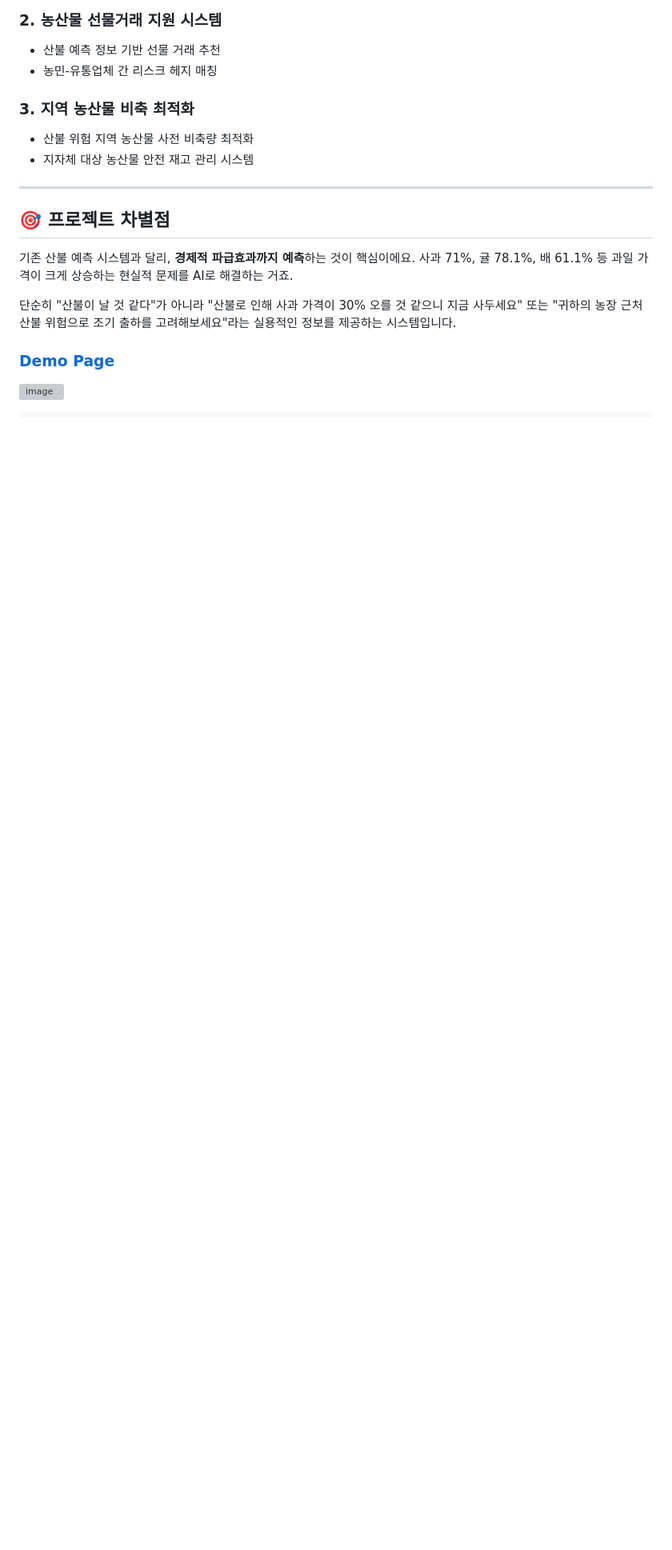
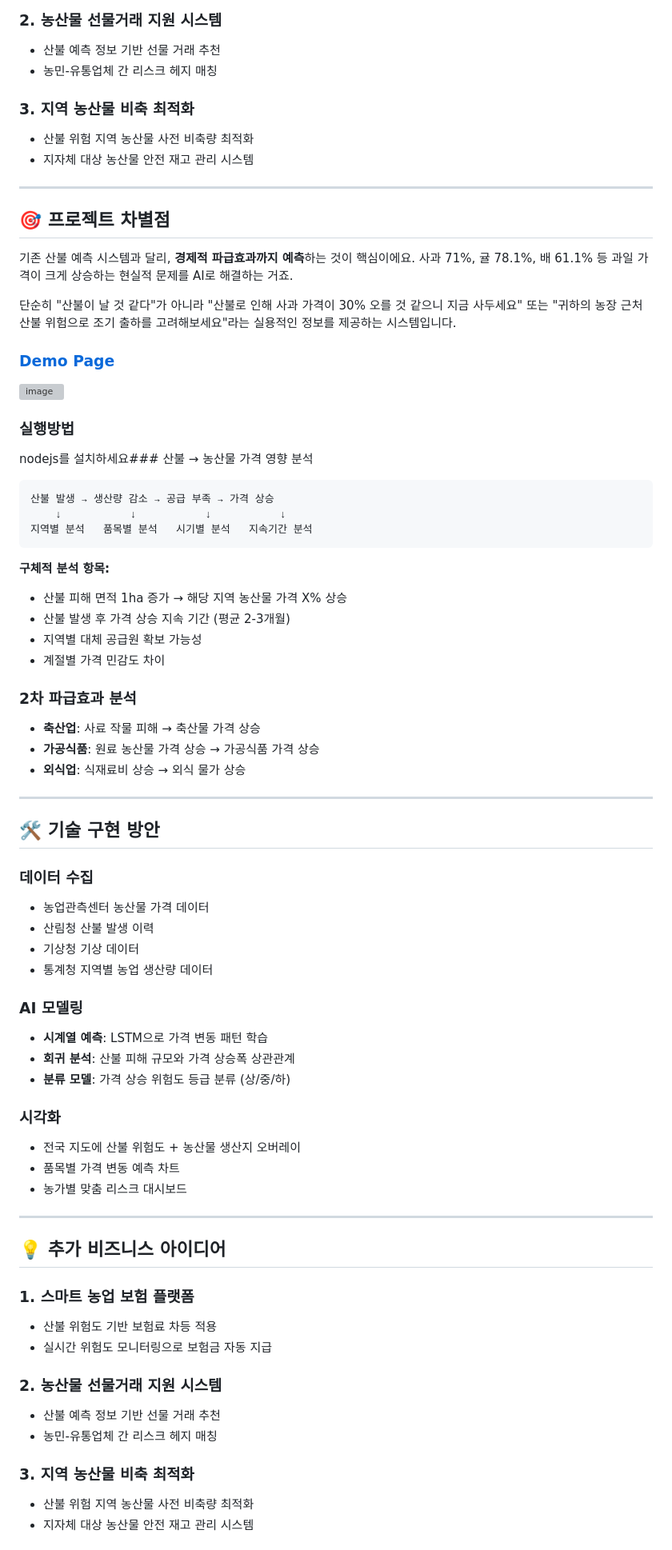
Before and after one commit to dolphin-kidnappers/sudo-rm--rf, a Markdown page: README.md, the part around one of its changes. Shown at 80% size. Rendered like a GitHub page; blank space fills up the shorter version; grey boxes are pictures that could not be loaded.

Commit message:
docs: 프로젝트 실행 방법 추가

````diff
--- a/README.md
+++ b/README.md
@@ -103,4 +103,58 @@
 ### [Demo Page](https://kzmphwwt5n6qcxm7vxh2.lite.vusercontent.net/)
 ![image](https://github.com/user-attachments/assets/3afb425a-a62e-4314-80c5-51143e84246b)
 
+### 실행방법
+nodejs를 설치하세요### 산불 → 농산물 가격 영향 분석
+```
+산불 발생 → 생산량 감소 → 공급 부족 → 가격 상승
+    ↓           ↓           ↓           ↓
+지역별 분석   품목별 분석   시기별 분석   지속기간 분석
+```
 
+**구체적 분석 항목:**
+- 산불 피해 면적 1ha 증가 → 해당 지역 농산물 가격 X% 상승
+- 산불 발생 후 가격 상승 지속 기간 (평균 2-3개월)
+- 지역별 대체 공급원 확보 가능성
+- 계절별 가격 민감도 차이
+
+### 2차 파급효과 분석
+- **축산업**: 사료 작물 피해 → 축산물 가격 상승
+- **가공식품**: 원료 농산물 가격 상승 → 가공식품 가격 상승
+- **외식업**: 식재료비 상승 → 외식 물가 상승
+
+---
+
+## 🛠️ **기술 구현 방안**
+
+### 데이터 수집
+- 농업관측센터 농산물 가격 데이터
+- 산림청 산불 발생 이력
+- 기상청 기상 데이터
+- 통계청 지역별 농업 생산량 데이터
+
+### AI 모델링
+- **시계열 예측**: LSTM으로 가격 변동 패턴 학습
+- **회귀 분석**: 산불 피해 규모와 가격 상승폭 상관관계
+- **분류 모델**: 가격 상승 위험도 등급 분류 (상/중/하)
+
+### 시각화
+- 전국 지도에 산불 위험도 + 농산물 생산지 오버레이
+- 품목별 가격 변동 예측 차트
+- 농가별 맞춤 리스크 대시보드
+
+---
+
+## 💡 **추가 비즈니스 아이디어**
+
+### 1. **스마트 농업 보험 플랫폼**
+- 산불 위험도 기반 보험료 차등 적용
+- 실시간 위험도 모니터링으로 보험금 자동 지급
+
+### 2. **농산물 선물거래 지원 시스템**
+- 산불 예측 정보 기반 선물 거래 추천
+- 농민-유통업체 간 리스크 헤지 매칭
+
+### 3. **지역 농산물 비축 최적화**
+- 산불 위험 지역 농산물 사전 비축량 최적화
+- 지자체 대상 농산물 안전 재고 관리 시스템
+
````
Also changed, not shown: other parts of README.md (+14 -0 lines).
